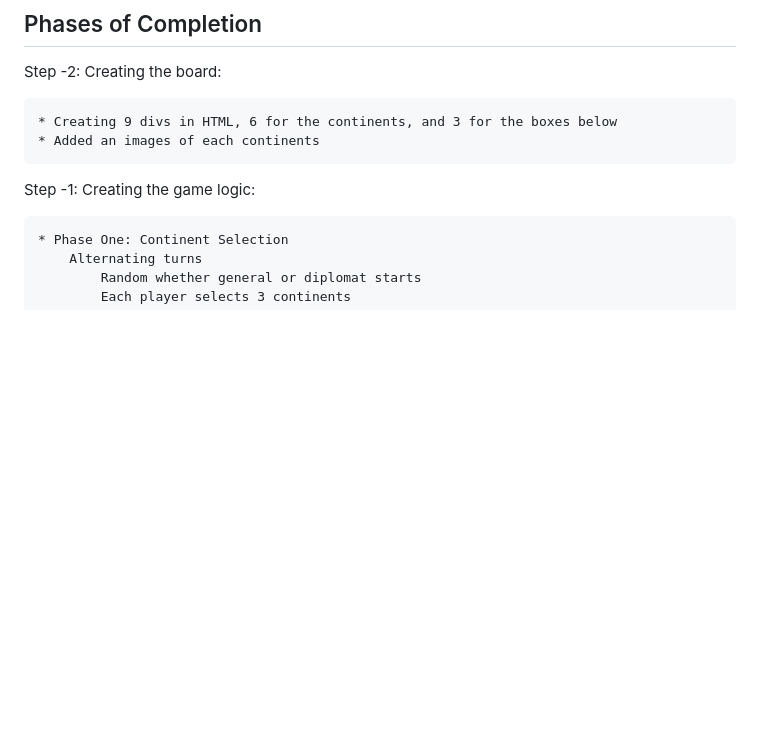
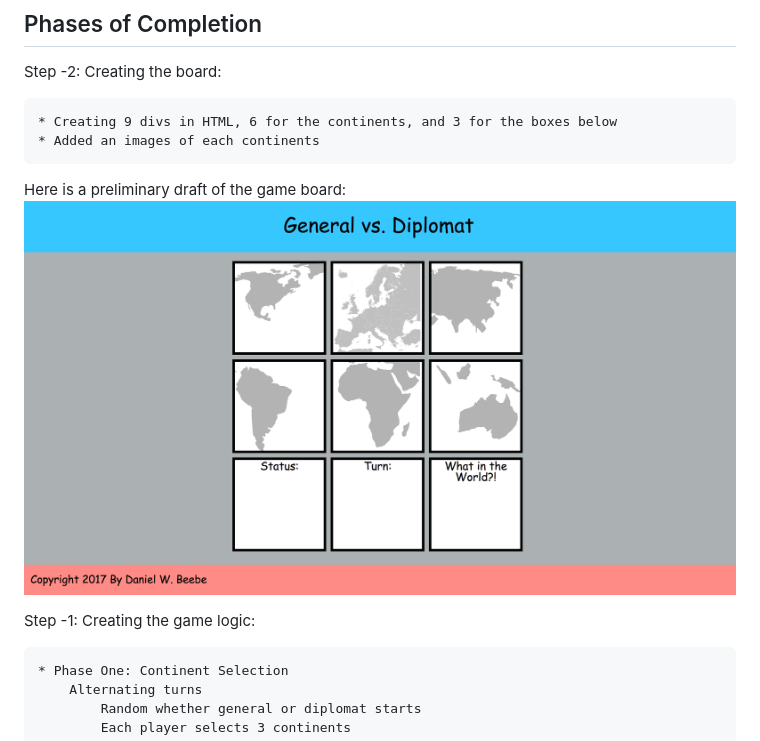
Before and after one commit to danielwbeebe/General-V-Diplomat, a Markdown page: proposal.md, the part around the change. Rendered like a GitHub page; pictures changed too: images/screen-shot.png (added); blank space fills up the shorter version.

Commit message:
adding screen shot to proposal

```diff
--- a/proposal.md
+++ b/proposal.md
@@ -39,6 +39,9 @@ Step -2: Creating the board:
 
     * Creating 9 divs in HTML, 6 for the continents, and 3 for the boxes below
     * Added an images of each continents
+
+Here is a preliminary draft of the game board:
+<img src="images/screen-shot.png">
 
 Step -1: Creating the game logic:
 
```
